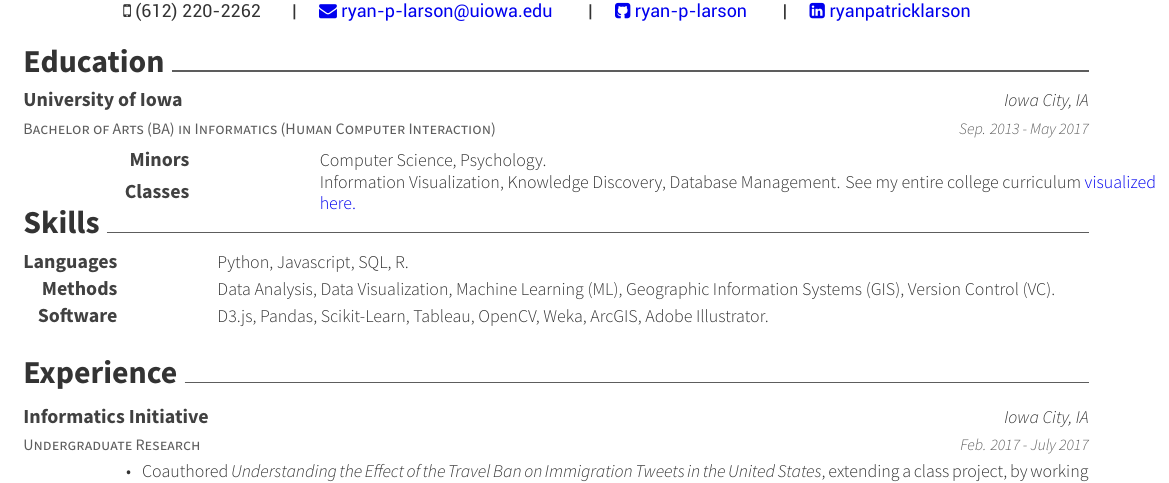
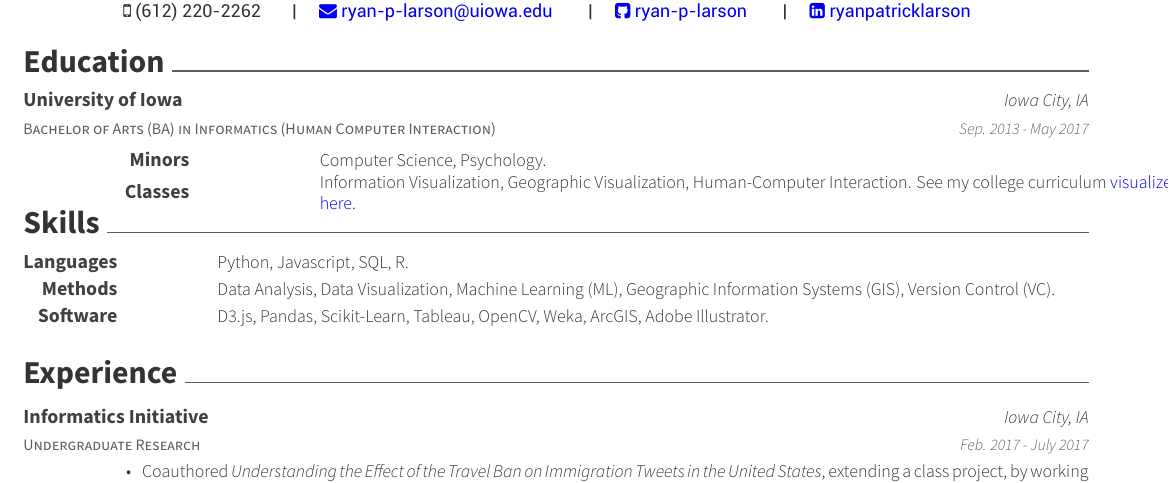
Before and after one commit to ryan-p-larson/CV, a LaTeX CV (latex/resume.tex, which reads latex/resume/education.tex): part of the page, cut so that both start at the same text. Compiled offline with XeLaTeX.

Commit message:
Render updated.

```diff
--- a/latex/resume/education.tex
+++ b/latex/resume/education.tex
@@ -12,7 +12,7 @@
             {Computer Science, Psychology.}
           \cvskillED
             {Classes}
-            {Information Visualization, Knowledge Discovery, Database Management. See my entire college curriculum \href{https://www.github.com/ryan-p-larson/college-sankey/}{visualized here.}}
+            {Information Visualization, Geographic Visualization, Human-Computer Interaction. See my college curriculum \href{https://www.github.com/ryan-p-larson/college-sankey/}{visualized here.}}
       \end{cvitemED}
     }
 \end{cventries}
```
Also changed, not shown: Ryan-Larson-CV.pdf.
